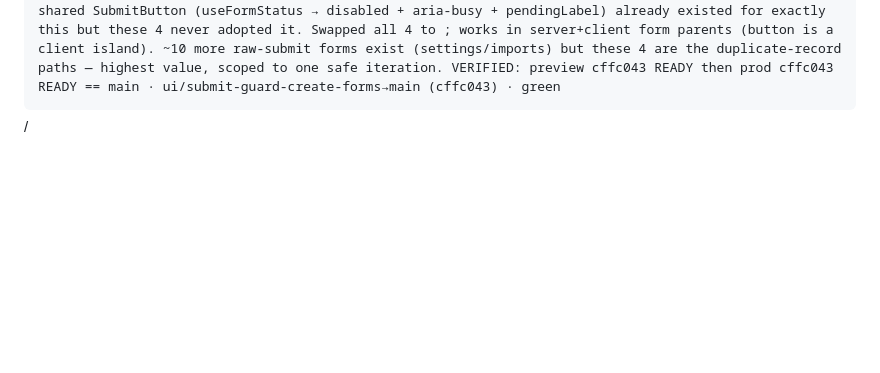
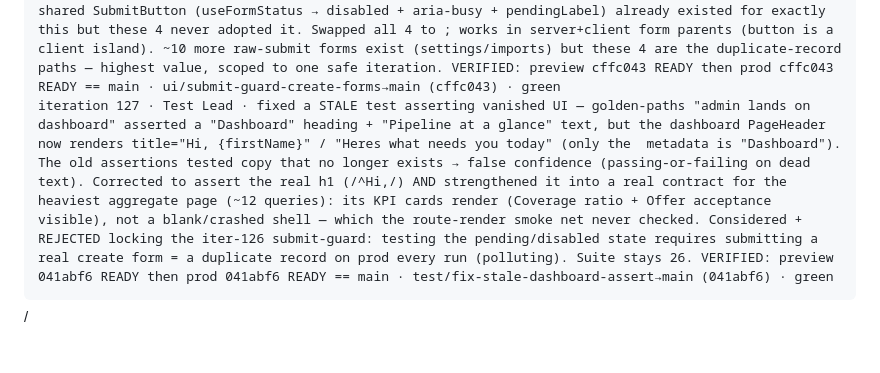
Before and after one commit to captainrobert07/Tru-Hyre, a Markdown page: AUTOPILOT-LOG.md, the part around the change. GitHub-like rendering; folded sections open; blank space fills up the shorter version.

Commit message:
log: iteration 127 (Test Lead) — fix stale dashboard assertions + lock KPI render, verified green

```diff
--- a/AUTOPILOT-LOG.md
+++ b/AUTOPILOT-LOG.md
@@ -133,3 +133,4 @@ iteration 123 · Senior Developer · added the missing 8s timeout to the integra
 iteration 124 · Market Strategist · honest no-op (9th: 64/69/74/79/84/89/104/109/124) — iters 120-123 were execution (PM R12 fold, UI theme-color, vendor-signup test lock, integration-test fetch timeout). No pilot data, no new OPEN risk, no product decision. The iter-123 timeout fix completes the iter-8/28 outbound-timeout reliability class, which was never a REGISTER item (polish, not a tracked risk) — adding it would be noise not signal; correctly NOT registered. Strategy doc verified complete: register intact R1-R12, 0 placeholders, ends on the iter-99 saturation verdict. Per iter-49 rule + iter-99 verdict, no further analysis until pilot data. Standing: gated queue R1/R2+R11/R3/R10 unchanged; CLOSED column R6/R9/R12 · no-branch · analysis/no-op-honest
 iteration 125 · Product Manager · CHANGELOG refresh #5 (stale since iter105, ~20 iters of shipped work) — corrected spec count 23→26 + added the new specs (careers-not-found, branded-404, vendor-signup+honeypot) noting the public/unauth surface is now fully covered; added a11y line for mobile themeColor (121) + branded 404/error pages (108/111); extended the connector-timeout Fixed entry with the integration-test "Test" ping timeout (123) and added a Fixed entry for the candidate-PII-in-logs data-minimization fix (118). Verified vs git log + actual e2e/ count. The CHANGELOG is the human-facing release record; batched ~20 iters of genuine drift (not per-tick churn). Doc-only/build-irrelevant; prod==main current (0aba3ac), no deploy/quota-probe · pm/changelog-refresh-5→main · analysis
 iteration 126 · UI/UX Designer · double-submit guard on the 4 primary create/edit forms (client/vendor/job/user) — they used raw <button type=submit> on a server-action form with NO pending state, so a double-click fires the create/update action twice → duplicate clients/vendors/jobs/users or a write race. The shared SubmitButton (useFormStatus → disabled + aria-busy + pendingLabel) already existed for exactly this but these 4 never adopted it. Swapped all 4 to <SubmitButton pendingLabel="Saving…">; works in server+client form parents (button is a client island). ~10 more raw-submit forms exist (settings/imports) but these 4 are the duplicate-record paths — highest value, scoped to one safe iteration. VERIFIED: preview cffc043 READY then prod cffc043 READY == main · ui/submit-guard-create-forms→main (cffc043) · green
+iteration 127 · Test Lead · fixed a STALE test asserting vanished UI — golden-paths "admin lands on dashboard" asserted a "Dashboard" heading + "Pipeline at a glance" text, but the dashboard PageHeader now renders title="Hi, {firstName}" / "Heres what needs you today" (only the <title> metadata is "Dashboard"). The old assertions tested copy that no longer exists → false confidence (passing-or-failing on dead text). Corrected to assert the real h1 (/^Hi,/) AND strengthened it into a real contract for the heaviest aggregate page (~12 queries): its KPI cards render (Coverage ratio + Offer acceptance visible), not a blank/crashed shell — which the route-render smoke net never checked. Considered + REJECTED locking the iter-126 submit-guard: testing the pending/disabled state requires submitting a real create form = a duplicate record on prod every run (polluting). Suite stays 26. VERIFIED: preview 041abf6 READY then prod 041abf6 READY == main · test/fix-stale-dashboard-assert→main (041abf6) · green
```
